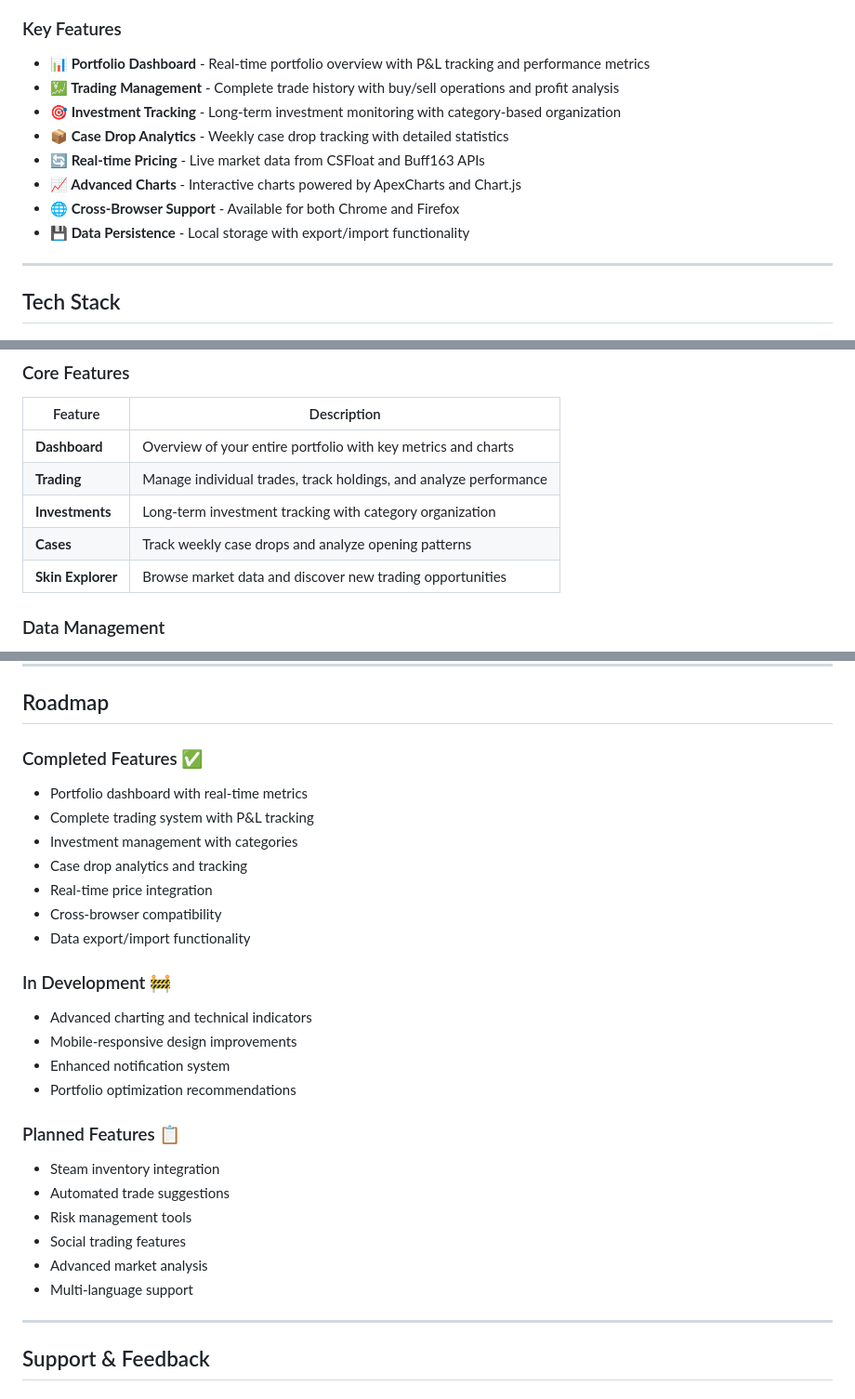
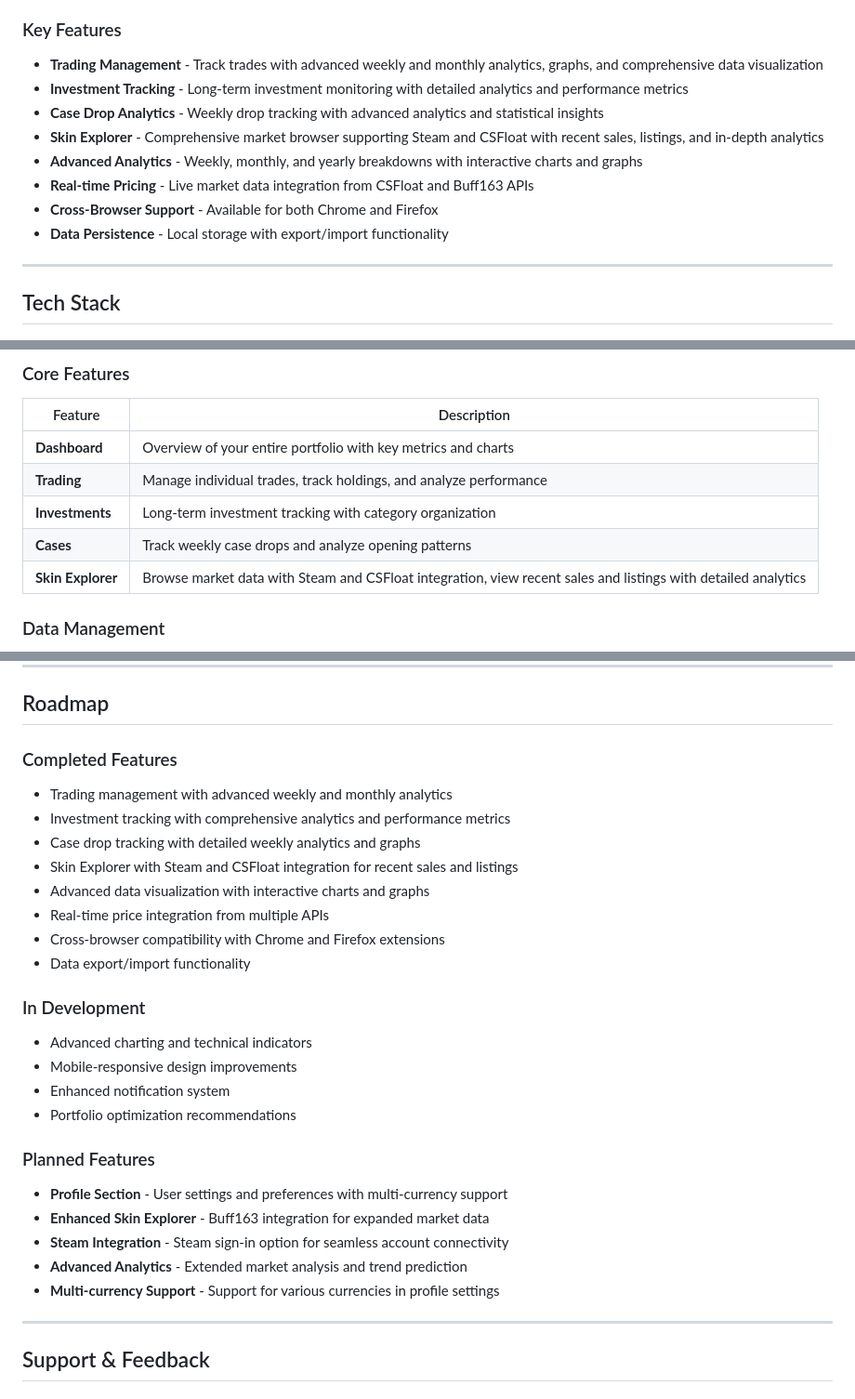
Before and after one commit to Sadat41/SkinStatz, a Markdown page: readme.md, 3 parts joined by grey strips. Shown at 93% size. Drawn GitHub-style.

Commit message:
Update README: Remove emojis and enhance feature descriptions
- Remove all emojis for professional appearance
- Add detailed current feature descriptions including advanced analytics
- Update Skin Explorer description with Steam and CSFloat integration details
- Enhance planned features section with profile, multi-currency, and Buff163 support
- Maintain professional styling consistent with reference documentation

```diff
--- a/readme.md
+++ b/readme.md
@@ -42,14 +42,14 @@ SkinStatz is a comprehensive CS2 skin trading analytics platform that provides p
 
 ### Key Features
 
-- **📊 Portfolio Dashboard** - Real-time portfolio overview with P&L tracking and performance metrics
-- **💹 Trading Management** - Complete trade history with buy/sell operations and profit analysis
-- **🎯 Investment Tracking** - Long-term investment monitoring with category-based organization
-- **📦 Case Drop Analytics** - Weekly case drop tracking with detailed statistics
-- **🔄 Real-time Pricing** - Live market data from CSFloat and Buff163 APIs
-- **📈 Advanced Charts** - Interactive charts powered by ApexCharts and Chart.js
-- **🌐 Cross-Browser Support** - Available for both Chrome and Firefox
-- **💾 Data Persistence** - Local storage with export/import functionality
+- **Trading Management** - Track trades with advanced weekly and monthly analytics, graphs, and comprehensive data visualization
+- **Investment Tracking** - Long-term investment monitoring with detailed analytics and performance metrics
+- **Case Drop Analytics** - Weekly drop tracking with advanced analytics and statistical insights
+- **Skin Explorer** - Comprehensive market browser supporting Steam and CSFloat with recent sales, listings, and in-depth analytics
+- **Advanced Analytics** - Weekly, monthly, and yearly breakdowns with interactive charts and graphs
+- **Real-time Pricing** - Live market data integration from CSFloat and Buff163 APIs
+- **Cross-Browser Support** - Available for both Chrome and Firefox
+- **Data Persistence** - Local storage with export/import functionality
 
 ---
 
@@ -150,7 +150,7 @@ SkinStatz is a comprehensive CS2 skin trading analytics platform that provides p
 | **Trading** | Manage individual trades, track holdings, and analyze performance |
 | **Investments** | Long-term investment tracking with category organization |
 | **Cases** | Track weekly case drops and analyze opening patterns |
-| **Skin Explorer** | Browse market data and discover new trading opportunities |
+| **Skin Explorer** | Browse market data with Steam and CSFloat integration, view recent sales and listings with detailed analytics |
 
 ### Data Management
 
@@ -385,28 +385,28 @@ git push origin feature/amazing-feature
 
 ## Roadmap
 
-### Completed Features ✅
-- Portfolio dashboard with real-time metrics
-- Complete trading system with P&L tracking
-- Investment management with categories
-- Case drop analytics and tracking
-- Real-time price integration
-- Cross-browser compatibility
+### Completed Features
+- Trading management with advanced weekly and monthly analytics
+- Investment tracking with comprehensive analytics and performance metrics
+- Case drop tracking with detailed weekly analytics and graphs
+- Skin Explorer with Steam and CSFloat integration for recent sales and listings
+- Advanced data visualization with interactive charts and graphs
+- Real-time price integration from multiple APIs
+- Cross-browser compatibility with Chrome and Firefox extensions
 - Data export/import functionality
 
-### In Development 🚧
+### In Development
 - Advanced charting and technical indicators
 - Mobile-responsive design improvements
 - Enhanced notification system
 - Portfolio optimization recommendations
 
-### Planned Features 📋
-- Steam inventory integration
-- Automated trade suggestions
-- Risk management tools
-- Social trading features
-- Advanced market analysis
-- Multi-language support
+### Planned Features
+- **Profile Section** - User settings and preferences with multi-currency support
+- **Enhanced Skin Explorer** - Buff163 integration for expanded market data
+- **Steam Integration** - Steam sign-in option for seamless account connectivity
+- **Advanced Analytics** - Extended market analysis and trend prediction
+- **Multi-currency Support** - Support for various currencies in profile settings
 
 ---
 
```
